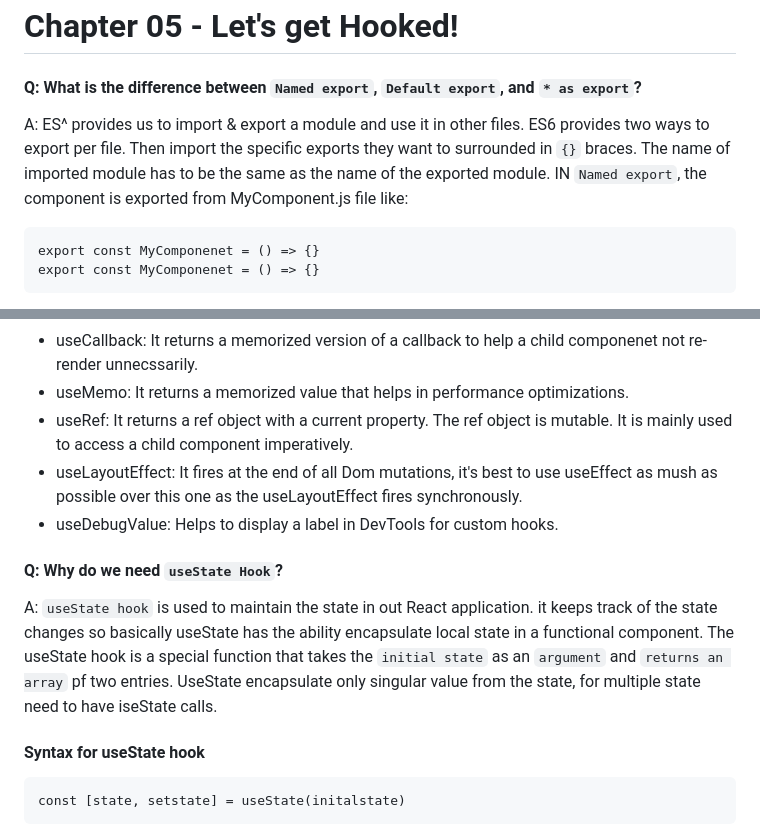
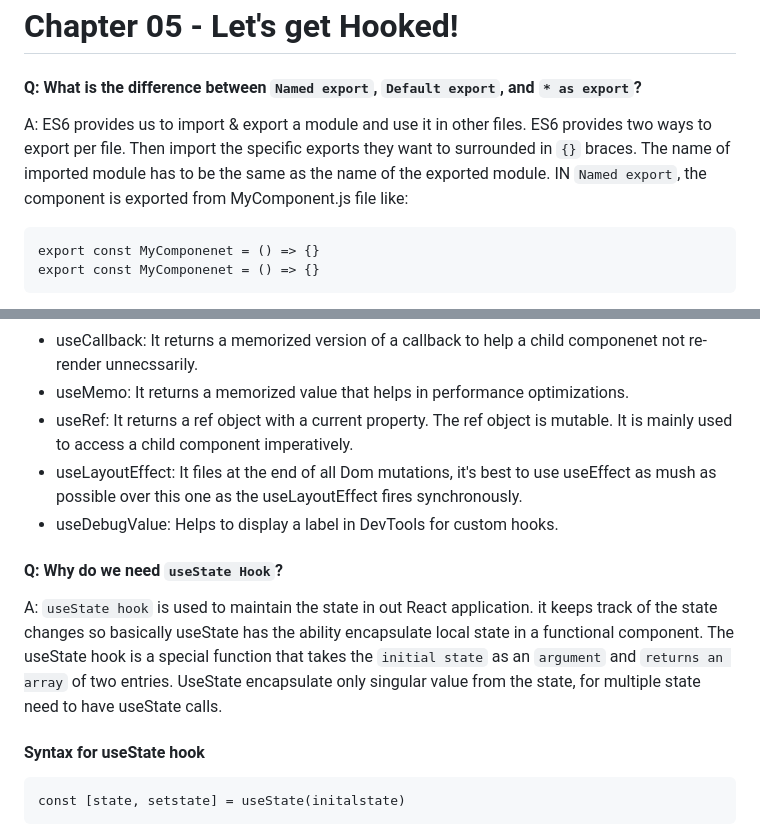
Before and after one commit to kohi9noor/Namaste-React, a Markdown page: Chap 05 Let's get hooks/Theory/Session 5 Theory.md, 2 parts joined by grey strips. Rendered like a GitHub page.

````diff
--- a/Chap 05 Let's get hooks/Theory/Session 5 Theory.md
+++ b/Chap 05 Let's get hooks/Theory/Session 5 Theory.md
@@ -3,7 +3,7 @@
 # Chapter 05 - Let's get Hooked!
 
 #### Q: What is the difference between `Named export`, `Default export`, and `* as export`?
-A: ES^ provides us to import & export a module and use it in other files. ES6 provides two ways to export per file. Then import the specific exports they want to surrounded in `{}` braces. The name of imported module has to be the same as the name of the exported module. IN `Named export`, the component is exported from MyComponent.js file like:
+A: ES6 provides us to import & export a module and use it in other files. ES6 provides two ways to export per file. Then import the specific exports they want to surrounded in `{}` braces. The name of imported module has to be the same as the name of the exported module. IN `Named export`, the component is exported from MyComponent.js file like:
 
 ```
 export const MyComponenet = () => {}
@@ -78,11 +78,11 @@ A: In React version 16.8, React introduced a new pattern called Hooks. React Hoo
 - useCallback: It returns a memorized version of a callback to help a child componenet not re-render unnecssarily.
 - useMemo: It returns a memorized value that helps in performance optimizations.
 - useRef: It returns a ref object with a current property. The ref object is mutable. It is mainly used to access a child component imperatively.
-- useLayoutEffect: It fires at the end of all Dom mutations, it's best to use useEffect as mush as possible over this one as the useLayoutEffect fires synchronously.
+- useLayoutEffect: It files at the end of all Dom mutations, it's best to use useEffect as mush as possible over this one as the useLayoutEffect fires synchronously.
 - useDebugValue: Helps to display a label in DevTools for custom hooks.
 
 #### Q: Why do we need `useState Hook`?
-A: `useState hook` is used to maintain the state in out React application. it keeps track of the state changes so basically useState has the ability encapsulate local state in a functional component. The useState hook is a special function that takes the `initial state` as an `argument` and `returns an array` pf two entries. UseState encapsulate only singular value from the state, for multiple state need to have iseState calls.
+A: `useState hook` is used to maintain the state in out React application. it keeps track of the state changes so basically useState has the ability encapsulate local state in a functional component. The useState hook is a special function that takes the `initial state` as an `argument` and `returns an array` of two entries. UseState encapsulate only singular value from the state, for multiple state need to have useState calls.
 
 #### Syntax for useState hook
 ```
````
